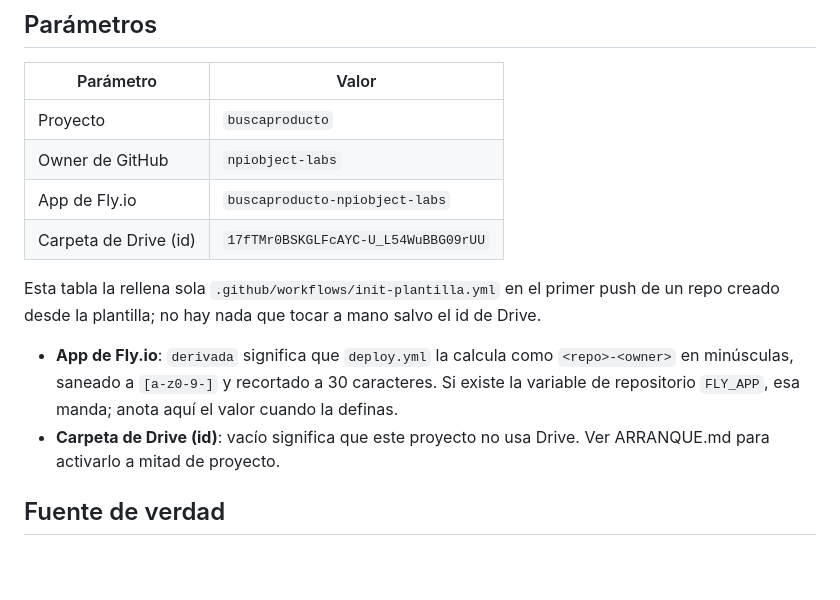
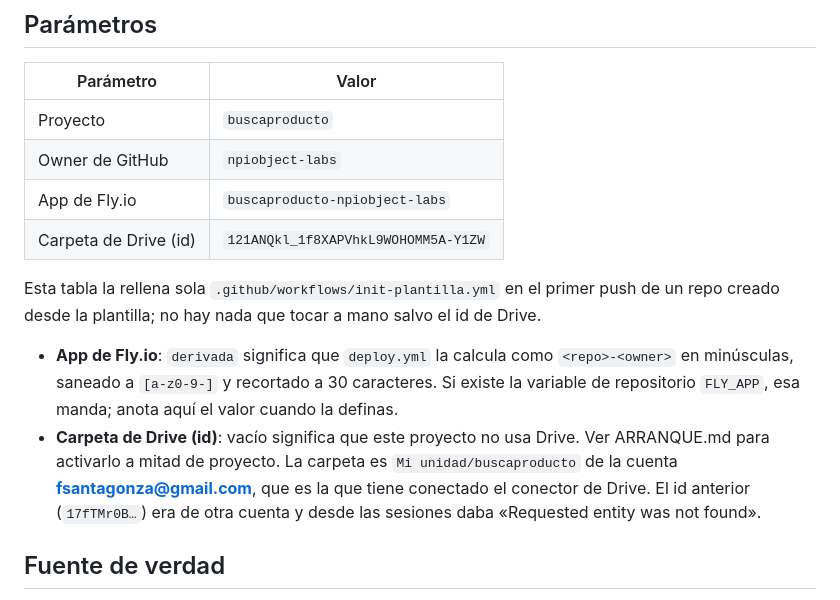
Before and after one commit to npiobject-labs/buscaproducto, a Markdown page: CLAUDE.md, the part around the change. GitHub-like rendering; blank space fills up the shorter version.

Commit message:
Apuntar la carpeta de Drive a la cuenta correcta (fsantagonza)
El id anterior era de otra cuenta y el conector de las sesiones no lo veia.

Co-Authored-By: Claude Opus 5 <noreply@anthropic.com>
Claude-Session: https://claude.ai/code/session_01UujhG53m3mXpUFjFdrFiNX

```diff
--- a/CLAUDE.md
+++ b/CLAUDE.md
@@ -9,12 +9,12 @@ Flujo "PC arranca, móvil continúa": el desarrollo, la revisión y las pruebas
 | Proyecto | `buscaproducto` |
 | Owner de GitHub | `npiobject-labs` |
 | App de Fly.io | `buscaproducto-npiobject-labs` |
-| Carpeta de Drive (id) | `17fTMr0BSKGLFcAYC-U_L54WuBBG09rUU` |
+| Carpeta de Drive (id) | `121ANQkl_1f8XAPVhkL9WOHOMM5A-Y1ZW` |
 
 Esta tabla la rellena sola `.github/workflows/init-plantilla.yml` en el primer push de un repo creado desde la plantilla; no hay nada que tocar a mano salvo el id de Drive.
 
 - **App de Fly.io**: `derivada` significa que `deploy.yml` la calcula como `<repo>-<owner>` en minúsculas, saneado a `[a-z0-9-]` y recortado a 30 caracteres. Si existe la variable de repositorio `FLY_APP`, esa manda; anota aquí el valor cuando la definas.
-- **Carpeta de Drive (id)**: vacío significa que este proyecto no usa Drive. Ver ARRANQUE.md para activarlo a mitad de proyecto.
+- **Carpeta de Drive (id)**: vacío significa que este proyecto no usa Drive. Ver ARRANQUE.md para activarlo a mitad de proyecto. La carpeta es `Mi unidad/buscaproducto` de la cuenta **fsantagonza@gmail.com**, que es la que tiene conectado el conector de Drive. El id anterior (`17fTMr0B…`) era de otra cuenta y desde las sesiones daba «Requested entity was not found».
 
 ## Fuente de verdad
 
```
